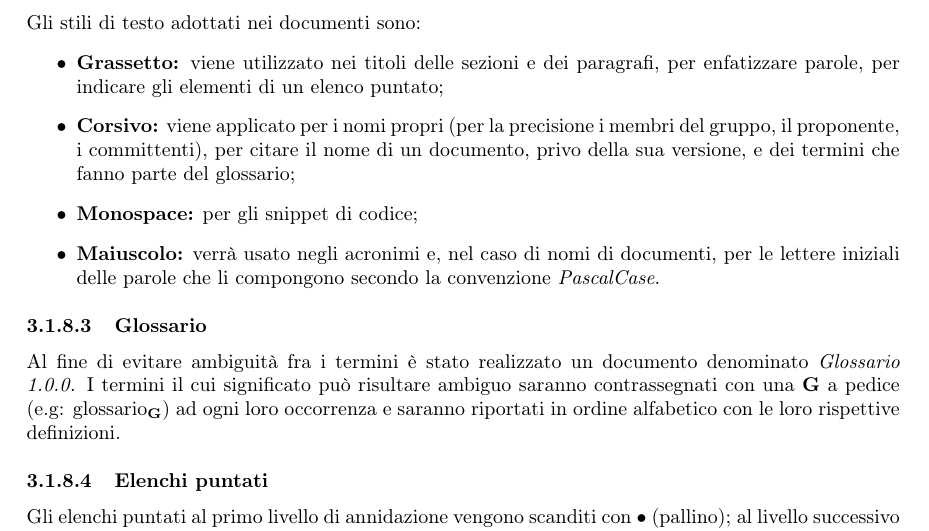
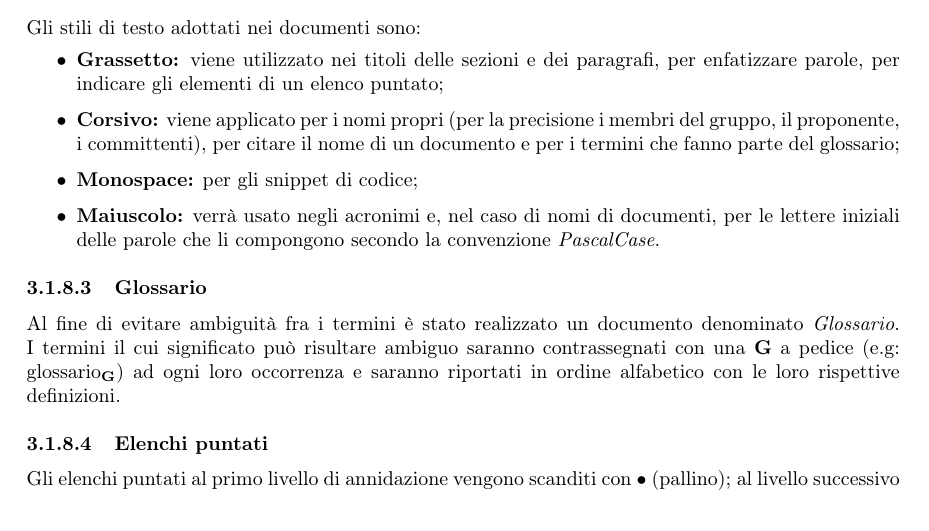
Before and after one commit to MercurySeven/project-docs, a LaTeX document (Interni/NormeProgetto/NormeProgetto.tex, which reads Interni/NormeProgetto/components/norme-c3.tex): part of page 15 of 27, cut so that both start at the same text. Compiled offline with pdfLaTeX.

Commit message:
Removed version from use of Glossario and minor changes

```diff
--- a/Interni/NormeProgetto/components/norme-c3.tex
+++ b/Interni/NormeProgetto/components/norme-c3.tex
@@ -129,12 +129,12 @@ I nomi delle cartelle e dei file relativi ai documenti adottano la convenzione \
 Gli stili di testo adottati nei documenti sono:
 \begin{itemize}
 	\item \textbf{Grassetto:} viene utilizzato nei titoli delle sezioni e dei paragrafi, per enfatizzare parole, per indicare gli elementi di un elenco puntato;
-	\item \textbf{Corsivo:} viene applicato per i nomi propri (per la precisione i membri del gruppo, il proponente, i committenti), per citare il nome di un documento, privo della sua versione, e dei termini che fanno parte del glossario;
+	\item \textbf{Corsivo:} viene applicato per i nomi propri (per la precisione i membri del gruppo, il proponente, i committenti), per citare il nome di un documento e per i termini che fanno parte del glossario;
 	\item \textbf{Monospace:} per gli snippet di codice;
 	\item \textbf{Maiuscolo:} verrà usato negli acronimi e, nel caso di nomi di documenti, per le lettere iniziali delle parole che li compongono secondo la convenzione \textit{PascalCase}.
 \end{itemize}
 \paragraph{Glossario}
-Al fine di evitare ambiguità fra i termini è stato realizzato un documento denominato \textit{Glossario 1.0.0.} I termini il cui significato può risultare ambiguo saranno contrassegnati con una \textbf{G} a pedice (e.g: \texorpdfstring{glossario\textsubscript{\textbf{G}}})) ad ogni loro occorrenza e  saranno riportati in ordine alfabetico con le loro rispettive definizioni.
+Al fine di evitare ambiguità fra i termini è stato realizzato un documento denominato \textit{Glossario}. I termini il cui significato può risultare ambiguo saranno contrassegnati con una \textbf{G} a pedice (e.g: \texorpdfstring{glossario\textsubscript{\textbf{G}}})) ad ogni loro occorrenza e  saranno riportati in ordine alfabetico con le loro rispettive definizioni.
 \paragraph{Elenchi puntati}
 Gli elenchi puntati al primo livello di annidazione vengono scanditi con • (pallino); al livello successivo di annidamento il simbolo usato è -- (doppio trattino); all'ultimo livello è .(punto fermo).\newline
 Ogni voce contenuta all'interno degli elenchi puntati inizia con la lettera maiuscola e termina con ;(punto e virgola), tranne l'ultima voce, la quale termina con .(punto fermo).\newline
```
